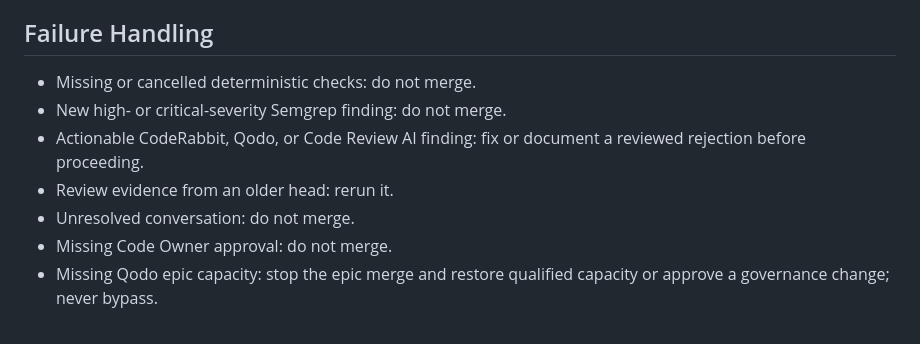
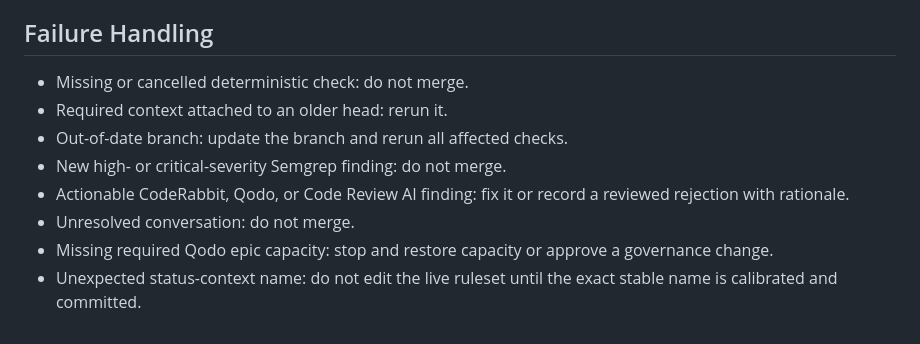
Before and after one commit to EmpRider/ERC-Chart-Desktop-App, a Markdown page: docs/governance/REVIEW-RUNBOOK.md, the part around one of its changes. Drawn GitHub-style.

```diff
--- a/docs/governance/REVIEW-RUNBOOK.md
+++ b/docs/governance/REVIEW-RUNBOOK.md
@@ -48,10 +85,14 @@ Epic-to-main remains fail-closed when paid or otherwise qualified Qodo capacity
 
 ## Failure Handling
 
-- Missing or cancelled deterministic checks: do not merge.
+- Missing or cancelled deterministic check: do not merge.
+- Required context attached to an older head: rerun it.
+- Out-of-date branch: update the branch and rerun all affected checks.
 - New high- or critical-severity Semgrep finding: do not merge.
-- Actionable CodeRabbit, Qodo, or Code Review AI finding: fix or document a reviewed rejection before proceeding.
-- Review evidence from an older head: rerun it.
+- Actionable CodeRabbit, Qodo, or Code Review AI finding: fix it or record a
+  reviewed rejection with rationale.
 - Unresolved conversation: do not merge.
-- Missing Code Owner approval: do not merge.
-- Missing Qodo epic capacity: stop the epic merge and restore qualified capacity or approve a governance change; never bypass.
+- Missing required Qodo epic capacity: stop and restore capacity or approve a
+  governance change.
+- Unexpected status-context name: do not edit the live ruleset until the exact
+  stable name is calibrated and committed.
```
Also changed, not shown: other parts of docs/governance/REVIEW-RUNBOOK.md (+63 -26 lines).
